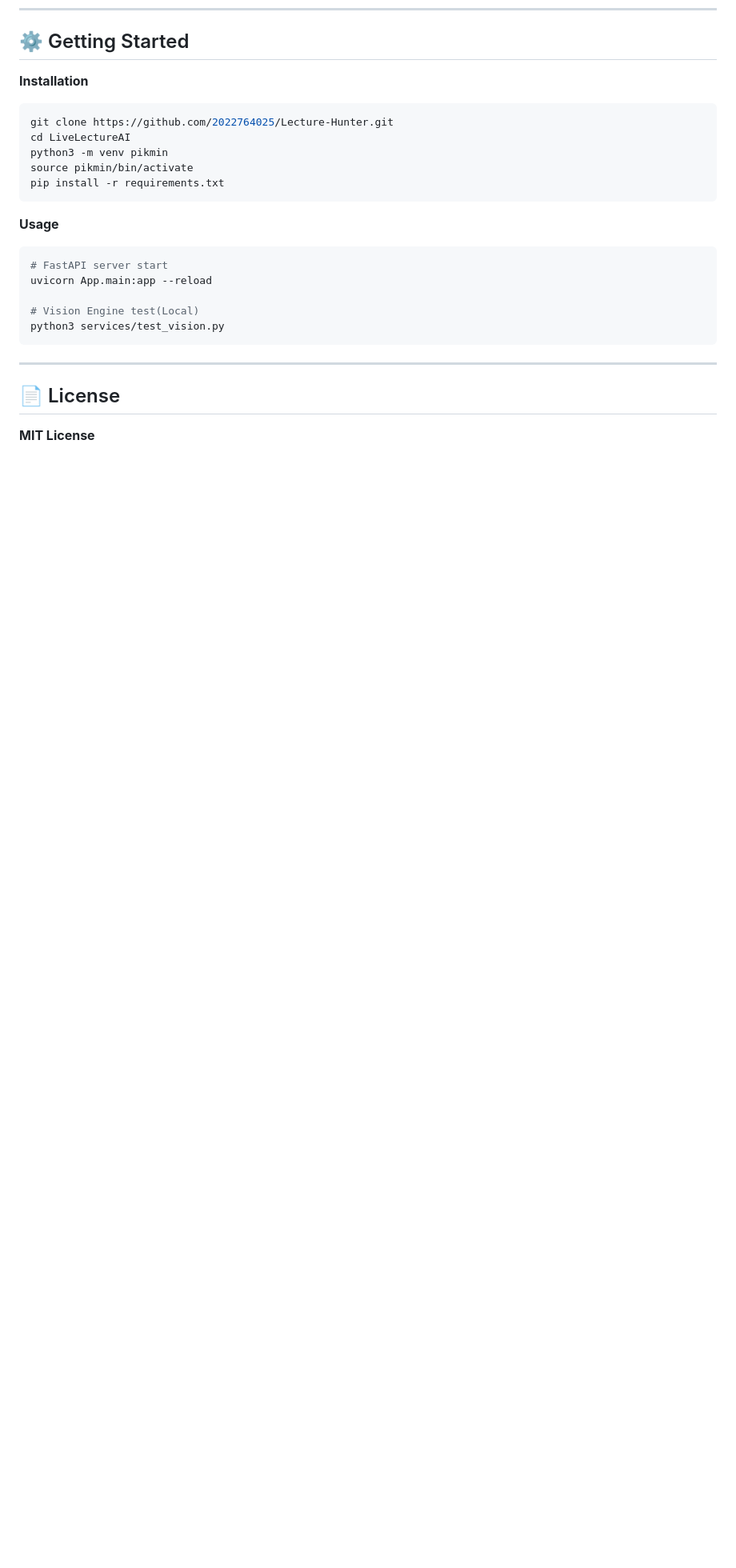
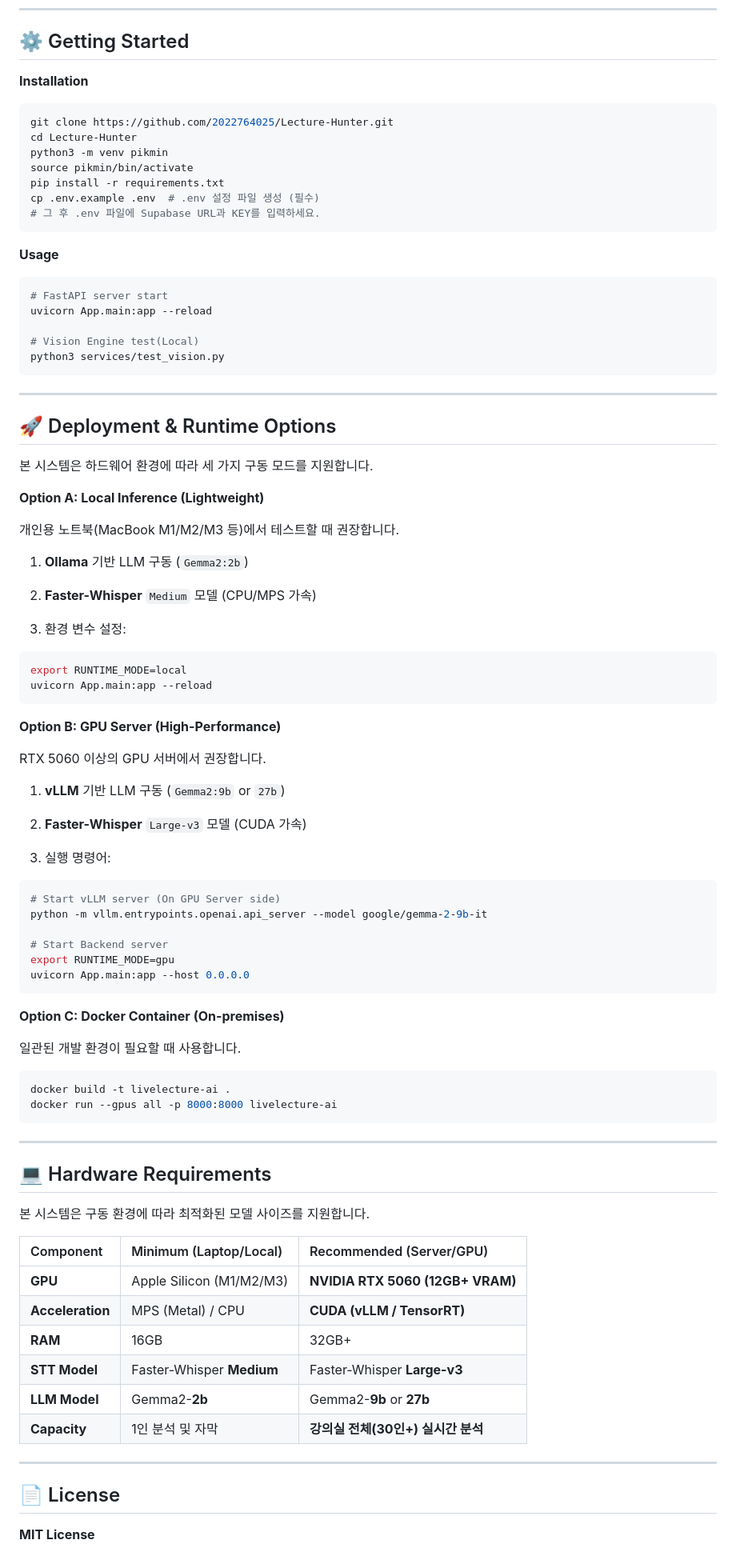
Before and after one commit to 2022764025/Lecture-Hunter, a Markdown page: README.md, the part around the change. Shown at 80% size. GitHub-like rendering; blank space fills up the shorter version.

````diff
--- a/README.md
+++ b/README.md
@@ -289,10 +289,12 @@ graph TD
 **Installation**
 ```Bash
 git clone https://github.com/2022764025/Lecture-Hunter.git
-cd LiveLectureAI
+cd Lecture-Hunter
 python3 -m venv pikmin
 source pikmin/bin/activate
 pip install -r requirements.txt
+cp .env.example .env  # .env 설정 파일 생성 (필수)
+# 그 후 .env 파일에 Supabase URL과 KEY를 입력하세요.
 ```
 
 **Usage**
@@ -306,6 +308,70 @@ python3 services/test_vision.py
 
 ---
 
+## 🚀 Deployment & Runtime Options ##
+
+본 시스템은 하드웨어 환경에 따라 세 가지 구동 모드를 지원합니다.
+
+**Option A: Local Inference (Lightweight)**
+
+개인용 노트북(MacBook M1/M2/M3 등)에서 테스트할 때 권장합니다.
+
+1. **Ollama** 기반 LLM 구동 (`Gemma2:2b`)
+
+2. **Faster-Whisper** `Medium` 모델 (CPU/MPS 가속)
+
+3. 환경 변수 설정:
+
+```Bash
+export RUNTIME_MODE=local
+uvicorn App.main:app --reload
+```
+
+**Option B: GPU Server (High-Performance)**
+
+RTX 5060 이상의 GPU 서버에서 권장합니다.
+
+1. **vLLM** 기반 LLM 구동 (`Gemma2:9b` or `27b`)
+
+2. **Faster-Whisper** `Large-v3` 모델 (CUDA 가속)
+
+3. 실행 명령어:
+
+```Bash
+# Start vLLM server (On GPU Server side)
+python -m vllm.entrypoints.openai.api_server --model google/gemma-2-9b-it
+
+# Start Backend server
+export RUNTIME_MODE=gpu
+uvicorn App.main:app --host 0.0.0.0
+```
+
+**Option C: Docker Container (On-premises)**
+
+일관된 개발 환경이 필요할 때 사용합니다.
+
+```Bash
+docker build -t livelecture-ai .
+docker run --gpus all -p 8000:8000 livelecture-ai
+```
+
+---
+
+## 💻 Hardware Requirements
+
+본 시스템은 구동 환경에 따라 최적화된 모델 사이즈를 지원합니다.
+
+| Component | Minimum (Laptop/Local) | Recommended (Server/GPU) |
+| :--- | :--- | :--- |
+| **GPU** | Apple Silicon (M1/M2/M3) | **NVIDIA RTX 5060 (12GB+ VRAM)** |
+| **Acceleration** | MPS (Metal) / CPU | **CUDA (vLLM / TensorRT)** |
+| **RAM** | 16GB | 32GB+ |
+| **STT Model** | Faster-Whisper **Medium** | Faster-Whisper **Large-v3** |
+| **LLM Model** | Gemma2-**2b** | Gemma2-**9b** or **27b** |
+| **Capacity** | 1인 분석 및 자막 | **강의실 전체(30인+) 실시간 분석** |
+
+---
+
 ## 📄 License ##
 
 **MIT License**
````
Also changed, not shown: README.en.md (+67 -1 lines), README.zh.md (+68 -1 lines).
